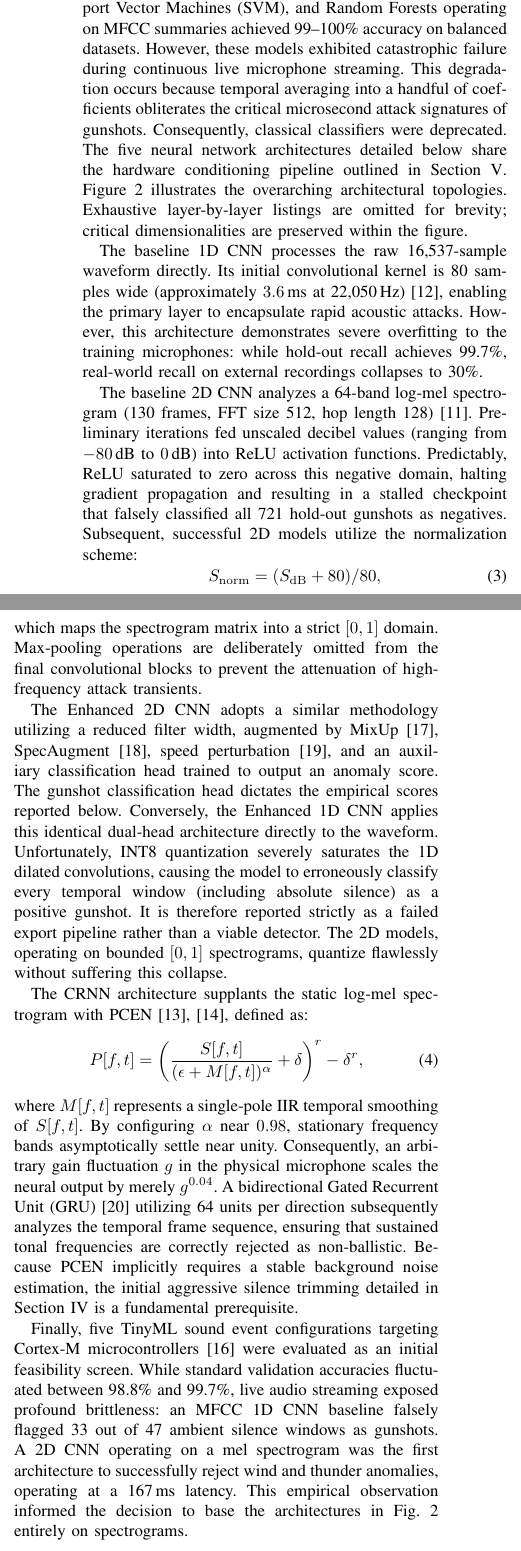
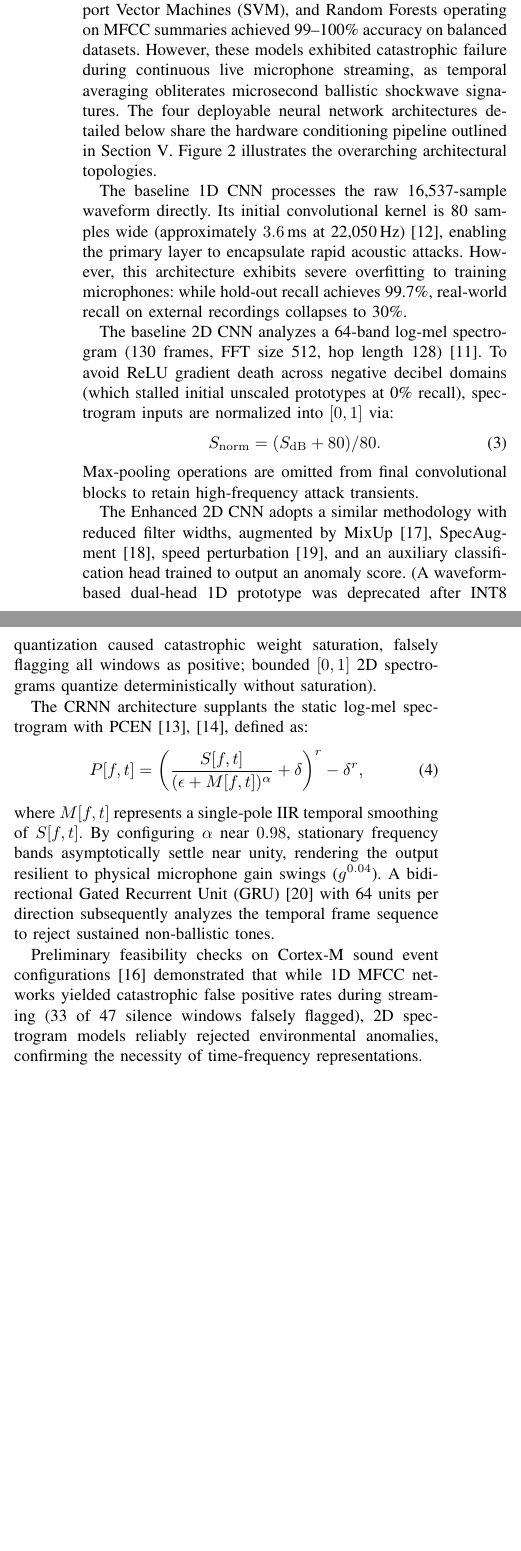
Before and after one commit to Jeevant010/Shoot_Catcher, a LaTeX paper (ieee_paper/main.tex): two parts of the columns of page 3 of 7, joined at a grey line, cut so that both start at the same text, the shorter picture padded with empty space. Compiled offline with pdfLaTeX.

Commit message:
docs: prune unviable 1D model and unscaled prototype rows from tables and text

```diff
--- a/ieee_paper/main.tex
+++ b/ieee_paper/main.tex
@@ -118,7 +118,7 @@ Third, proximate firearm discharges routinely exceed 120\,dB SPL, physically sat
 \section{Model Architectures}
 \label{sec:models}
 
-Initial baseline evaluations utilizing logistic regression, Support Vector Machines (SVM), and Random Forests operating on MFCC summaries achieved 99--100\% accuracy on balanced datasets. However, these models exhibited catastrophic failure during continuous live microphone streaming. This degradation occurs because temporal averaging into a handful of coefficients obliterates the critical microsecond attack signatures of gunshots. Consequently, classical classifiers were deprecated. The five neural network architectures detailed below share the hardware conditioning pipeline outlined in Section~\ref{sec:conditioning}. Figure~\ref{fig:arch} illustrates the overarching architectural topologies. Exhaustive layer-by-layer listings are omitted for brevity; critical dimensionalities are preserved within the figure.
+Initial baseline evaluations utilizing logistic regression, Support Vector Machines (SVM), and Random Forests operating on MFCC summaries achieved 99--100\% accuracy on balanced datasets. However, these models exhibited catastrophic failure during continuous live microphone streaming, as temporal averaging obliterates microsecond ballistic shockwave signatures. The four deployable neural network architectures detailed below share the hardware conditioning pipeline outlined in Section~\ref{sec:conditioning}. Figure~\ref{fig:arch} illustrates the overarching architectural topologies.
 
 \begin{figure*}[!t]
 \centering
@@ -127,25 +127,25 @@ Initial baseline evaluations utilizing logistic regression, Support Vector Machi
 \label{fig:arch}
 \end{figure*}
 
-The baseline 1D CNN processes the raw 16,537-sample waveform directly. Its initial convolutional kernel is 80 samples wide (approximately $3.6$\,ms at 22,050\,Hz)~\cite{dai2017}, enabling the primary layer to encapsulate rapid acoustic attacks. However, this architecture demonstrates severe overfitting to the training microphones: while hold-out recall achieves 99.7\%, real-world recall on external recordings collapses to 30\%.
+The baseline 1D CNN processes the raw 16,537-sample waveform directly. Its initial convolutional kernel is 80 samples wide (approximately $3.6$\,ms at 22,050\,Hz)~\cite{dai2017}, enabling the primary layer to encapsulate rapid acoustic attacks. However, this architecture exhibits severe overfitting to training microphones: while hold-out recall achieves 99.7\%, real-world recall on external recordings collapses to 30\%.
 
-The baseline 2D CNN analyzes a 64-band log-mel spectrogram (130 frames, FFT size 512, hop length 128)~\cite{hershey2017}. Preliminary iterations fed unscaled decibel values (ranging from $-80$\,dB to $0$\,dB) into ReLU activation functions. Predictably, ReLU saturated to zero across this negative domain, halting gradient propagation and resulting in a stalled checkpoint that falsely classified all 721 hold-out gunshots as negatives. Subsequent, successful 2D models utilize the normalization scheme:
+The baseline 2D CNN analyzes a 64-band log-mel spectrogram (130 frames, FFT size 512, hop length 128)~\cite{hershey2017}. To avoid ReLU gradient death across negative decibel domains (which stalled initial unscaled prototypes at 0\% recall), spectrogram inputs are normalized into $[0,1]$ via:
 \begin{equation}
-    S_{\mathrm{norm}} = (S_{\mathrm{dB}} + 80) / 80,
+    S_{\mathrm{norm}} = (S_{\mathrm{dB}} + 80) / 80.
     \label{eq:norm_db}
 \end{equation}
-which maps the spectrogram matrix into a strict $[0,1]$ domain. Max-pooling operations are deliberately omitted from the final convolutional blocks to prevent the attenuation of high-frequency attack transients.
+Max-pooling operations are omitted from final convolutional blocks to retain high-frequency attack transients.
 
-The Enhanced 2D CNN adopts a similar methodology utilizing a reduced filter width, augmented by MixUp~\cite{zhang2018}, SpecAugment~\cite{park2019}, speed perturbation~\cite{ko2015}, and an auxiliary classification head trained to output an anomaly score. The gunshot classification head dictates the empirical scores reported below. Conversely, the Enhanced 1D CNN applies this identical dual-head architecture directly to the waveform. Unfortunately, INT8 quantization severely saturates the 1D dilated convolutions, causing the model to erroneously classify every temporal window (including absolute silence) as a positive gunshot. It is therefore reported strictly as a failed export pipeline rather than a viable detector. The 2D models, operating on bounded $[0,1]$ spectrograms, quantize flawlessly without suffering this collapse.
+The Enhanced 2D CNN adopts a similar methodology with reduced filter widths, augmented by MixUp~\cite{zhang2018}, SpecAugment~\cite{park2019}, speed perturbation~\cite{ko2015}, and an auxiliary classification head trained to output an anomaly score. (A waveform-based dual-head 1D prototype was deprecated after INT8 quantization caused catastrophic weight saturation, falsely flagging all windows as positive; bounded $[0,1]$ 2D spectrograms quantize deterministically without saturation).
 
 The CRNN architecture supplants the static log-mel spectrogram with PCEN~\cite{lostanlen2019,lostanlen2019taslp}, defined as:
 \begin{equation}
     P[f,t] = \left( \frac{S[f,t]}{(\epsilon + M[f,t])^{\alpha}} + \delta \right)^{r} - \delta^{r},
     \label{eq:pcen}
 \end{equation}
-where $M[f,t]$ represents a single-pole IIR temporal smoothing of $S[f,t]$. By configuring $\alpha$ near $0.98$, stationary frequency bands asymptotically settle near unity. Consequently, an arbitrary gain fluctuation $g$ in the physical microphone scales the neural output by merely $g^{0.04}$. A bidirectional Gated Recurrent Unit (GRU)~\cite{cho2014} utilizing 64 units per direction subsequently analyzes the temporal frame sequence, ensuring that sustained tonal frequencies are correctly rejected as non-ballistic. Because PCEN implicitly requires a stable background noise estimation, the initial aggressive silence trimming detailed in Section~\ref{sec:data} is a fundamental prerequisite.
+where $M[f,t]$ represents a single-pole IIR temporal smoothing of $S[f,t]$. By configuring $\alpha$ near $0.98$, stationary frequency bands asymptotically settle near unity, rendering the output resilient to physical microphone gain swings ($g^{0.04}$). A bidirectional Gated Recurrent Unit (GRU)~\cite{cho2014} with 64 units per direction subsequently analyzes the temporal frame sequence to reject sustained non-ballistic tones.
 
-Finally, five TinyML sound event configurations targeting Cortex-M microcontrollers~\cite{cerutti2021} were evaluated as an initial feasibility screen. While standard validation accuracies fluctuated between 98.8\% and 99.7\%, live audio streaming exposed profound brittleness: an MFCC 1D CNN baseline falsely flagged 33 out of 47 ambient silence windows as gunshots. A 2D CNN operating on a mel spectrogram was the first architecture to successfully reject wind and thunder anomalies, operating at a 167\,ms latency. This empirical observation informed the decision to base the architectures in Fig.~\ref{fig:arch} entirely on spectrograms.
+Preliminary feasibility checks on Cortex-M sound event configurations~\cite{cerutti2021} demonstrated that while 1D MFCC networks yielded catastrophic false positive rates during streaming (33 of 47 silence windows falsely flagged), 2D spectrogram models reliably rejected environmental anomalies, confirming the necessity of time-frequency representations.
 
 \section{Experimental Setup and Metrics}
 \label{sec:setup}
```
Also changed, not shown: ieee_paper/main.tex (11 more changed lines).
